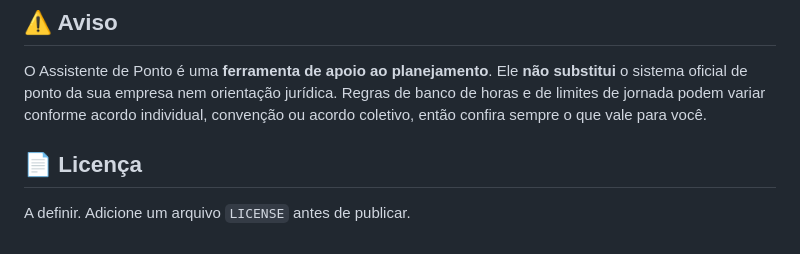
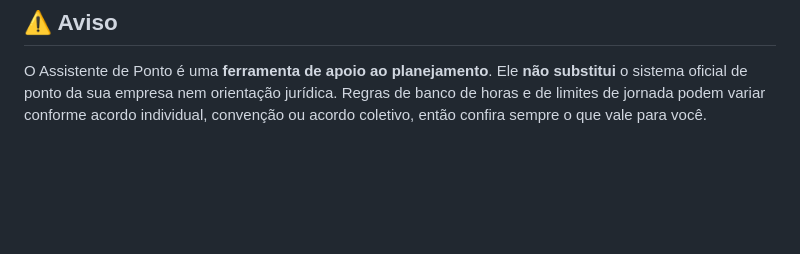
Before and after one commit to Izabelygraebin/assistente-de-ponto, a Markdown page: README.md, the part around the change. GitHub-like rendering; blank space fills up the shorter version.

Commit message:
Remove license section from README
Removed license section from README.

```diff
--- a/README.md
+++ b/README.md
@@ -163,7 +163,3 @@ A lógica de cálculo (`calcular`, conversões de HH:MM ⇄ minutos, máscara do
 ## ⚠️ Aviso
 
 O Assistente de Ponto é uma **ferramenta de apoio ao planejamento**. Ele **não substitui** o sistema oficial de ponto da sua empresa nem orientação jurídica. Regras de banco de horas e de limites de jornada podem variar conforme acordo individual, convenção ou acordo coletivo, então confira sempre o que vale para você.
-
-## 📄 Licença
-
-A definir. Adicione um arquivo `LICENSE` antes de publicar.
```
